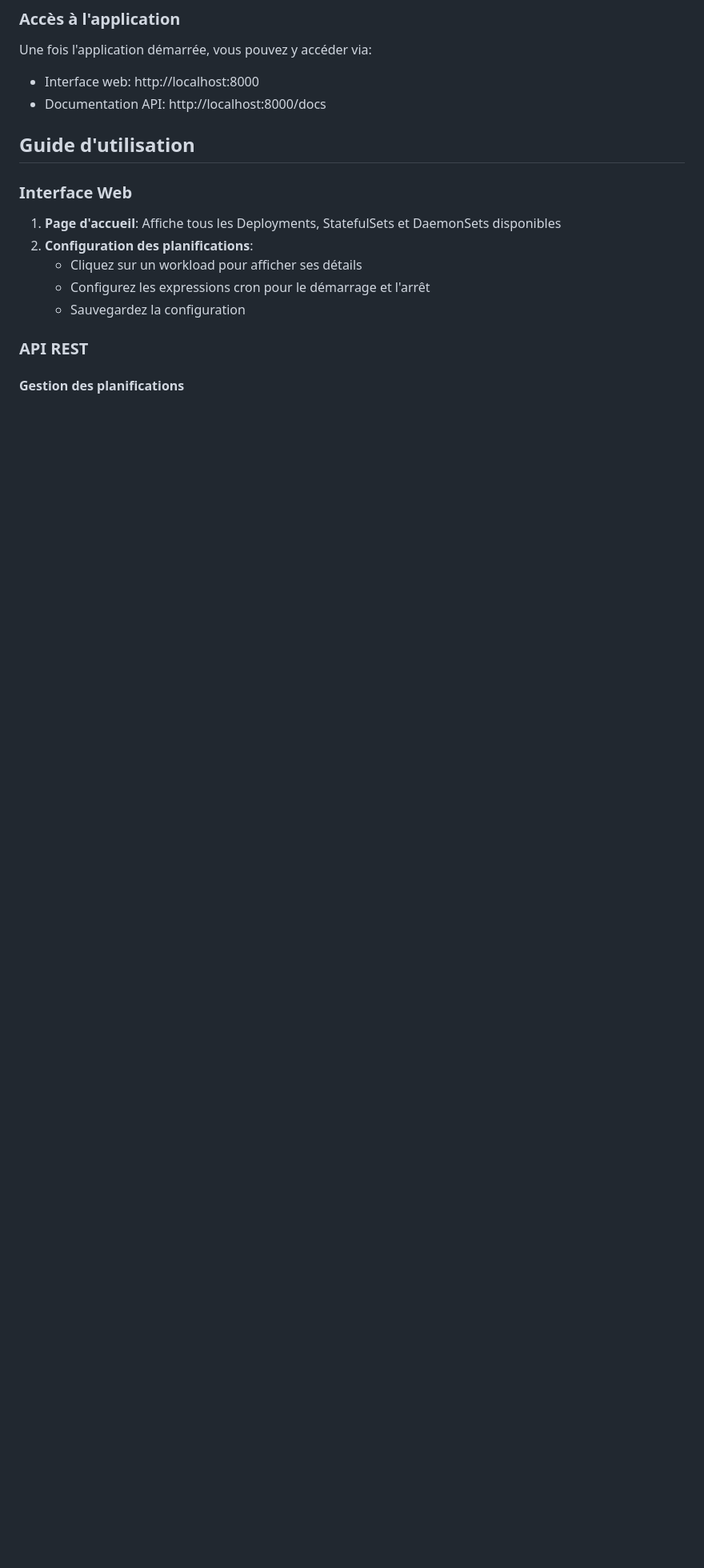
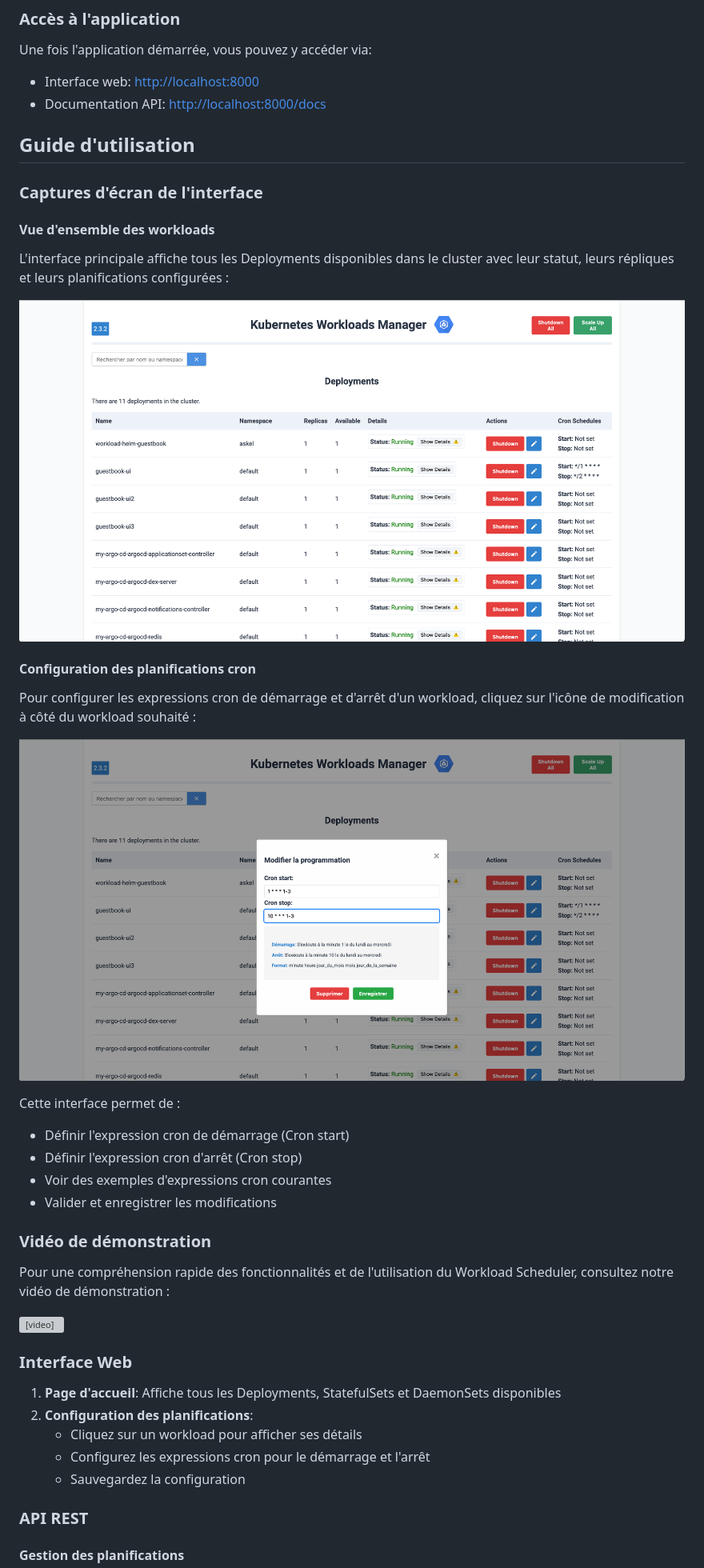
Before and after one commit to didlawowo/workload-scheduler, a Markdown page: README.md, the part around the change. Shown: that part at 80% size. Rendered like a GitHub page; pictures changed too: documentation/cron-scheduling-modal.png (added), documentation/workloads-overview.png (added); blank space fills up the shorter version; grey boxes are pictures that could not be loaded.

Commit message:
feat: screenshot to web site and video

```diff
--- a/README.md
+++ b/README.md
@@ -122,10 +122,36 @@ Les variables d'environnement suivantes sont disponibles pour configurer l'appli
 
 Une fois l'application démarrée, vous pouvez y accéder via:
 
-- Interface web: http://localhost:8000
-- Documentation API: http://localhost:8000/docs
+- Interface web: <http://localhost:8000>
+- Documentation API: <http://localhost:8000/docs>
 
 ## Guide d'utilisation
+
+### Captures d'écran de l'interface
+
+#### Vue d'ensemble des workloads
+
+L'interface principale affiche tous les Deployments disponibles dans le cluster avec leur statut, leurs répliques et leurs planifications configurées :
+
+![Interface principale - Liste des deployments](documentation/workloads-overview.png)
+
+#### Configuration des planifications cron
+
+Pour configurer les expressions cron de démarrage et d'arrêt d'un workload, cliquez sur l'icône de modification à côté du workload souhaité :
+
+![Configuration des planifications cron](documentation/cron-scheduling-modal.png)
+
+Cette interface permet de :
+- Définir l'expression cron de démarrage (Cron start)
+- Définir l'expression cron d'arrêt (Cron stop)
+- Voir des exemples d'expressions cron courantes
+- Valider et enregistrer les modifications
+
+### Vidéo de démonstration
+
+Pour une compréhension rapide des fonctionnalités et de l'utilisation du Workload Scheduler, consultez notre vidéo de démonstration :
+
+<video src="documentation/how_use_workload_scheduler.mp4" width="320" height="240" controls></video>
 
 ### Interface Web
 
```
Also changed, not shown: 1 other file.
